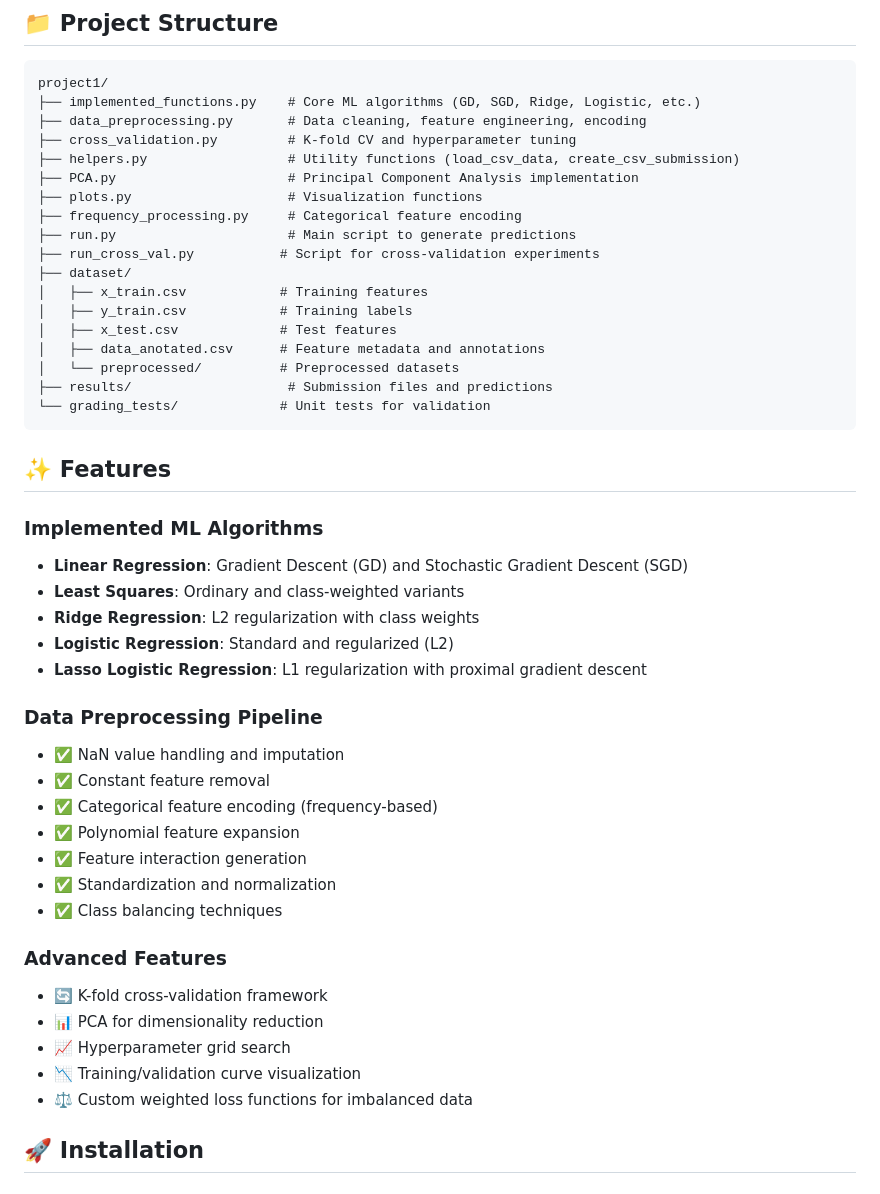
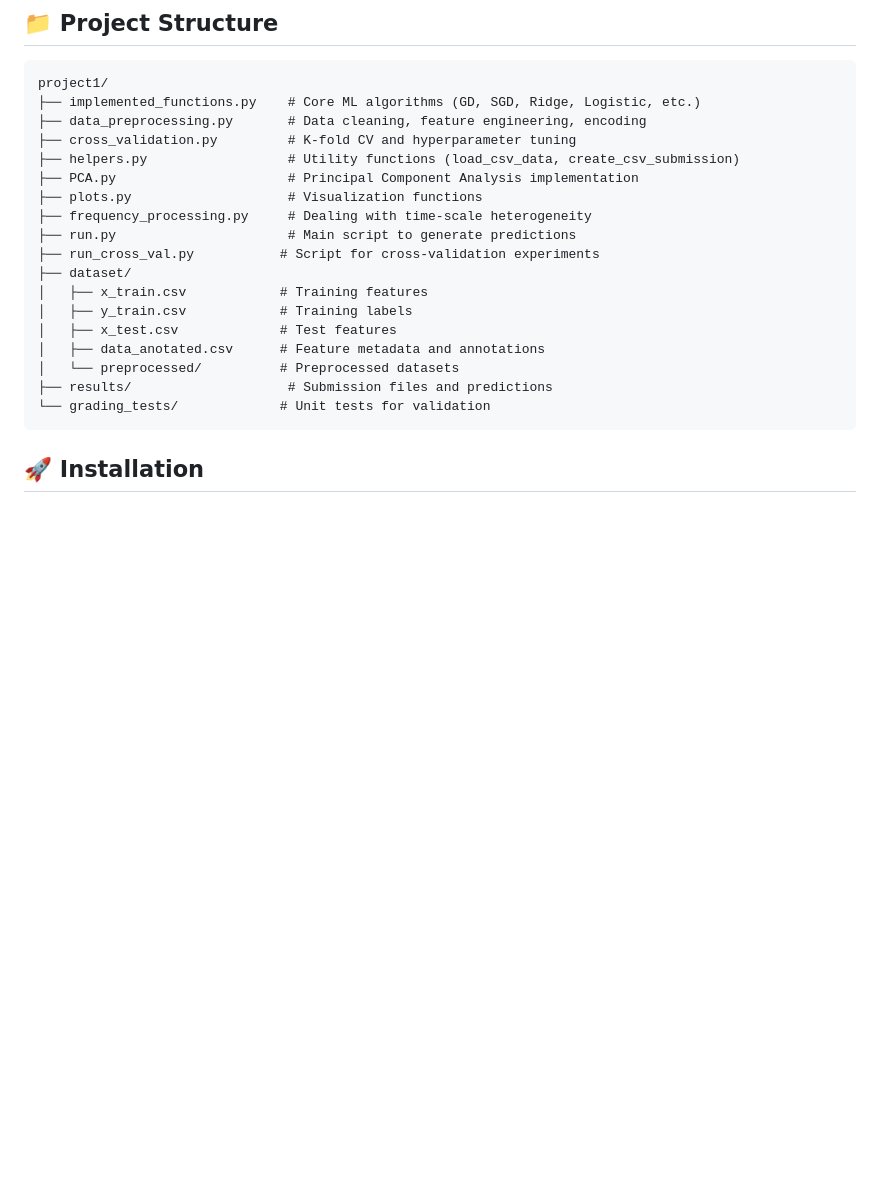
Before and after one commit to mariuslenerd/ML_project1, a Markdown page: README.md, the part around one of its changes. Drawn GitHub-style; blank space fills up the shorter version.

`````diff
--- a/README.md
+++ b/README.md
@@ -39,7 +38,7 @@ project1/
 ├── helpers.py                  # Utility functions (load_csv_data, create_csv_submission)
 ├── PCA.py                      # Principal Component Analysis implementation
 ├── plots.py                    # Visualization functions
-├── frequency_processing.py     # Categorical feature encoding
+├── frequency_processing.py     # Dealing with time-scale heterogeneity
 ├── run.py                      # Main script to generate predictions
 ├── run_cross_val.py           # Script for cross-validation experiments
 ├── dataset/
@@ -50,32 +49,7 @@ project1/
 │   └── preprocessed/          # Preprocessed datasets
 ├── results/                    # Submission files and predictions
 └── grading_tests/             # Unit tests for validation
-```
-
-## ✨ Features
-
-### Implemented ML Algorithms
-- **Linear Regression**: Gradient Descent (GD) and Stochastic Gradient Descent (SGD)
-- **Least Squares**: Ordinary and class-weighted variants
-- **Ridge Regression**: L2 regularization with class weights
-- **Logistic Regression**: Standard and regularized (L2)
-- **Lasso Logistic Regression**: L1 regularization with proximal gradient descent
-
-### Data Preprocessing Pipeline
-- ✅ NaN value handling and imputation
-- ✅ Constant feature removal
-- ✅ Categorical feature encoding (frequency-based)
-- ✅ Polynomial feature expansion
-- ✅ Feature interaction generation
-- ✅ Standardization and normalization
-- ✅ Class balancing techniques
-
-### Advanced Features
-- 🔄 K-fold cross-validation framework
-- 📊 PCA for dimensionality reduction
-- 📈 Hyperparameter grid search
-- 📉 Training/validation curve visualization
-- ⚖️ Custom weighted loss functions for imbalanced data
+````
 
 ## 🚀 Installation
 
`````
Also changed, not shown: other parts of README.md (+10 -82 lines).
